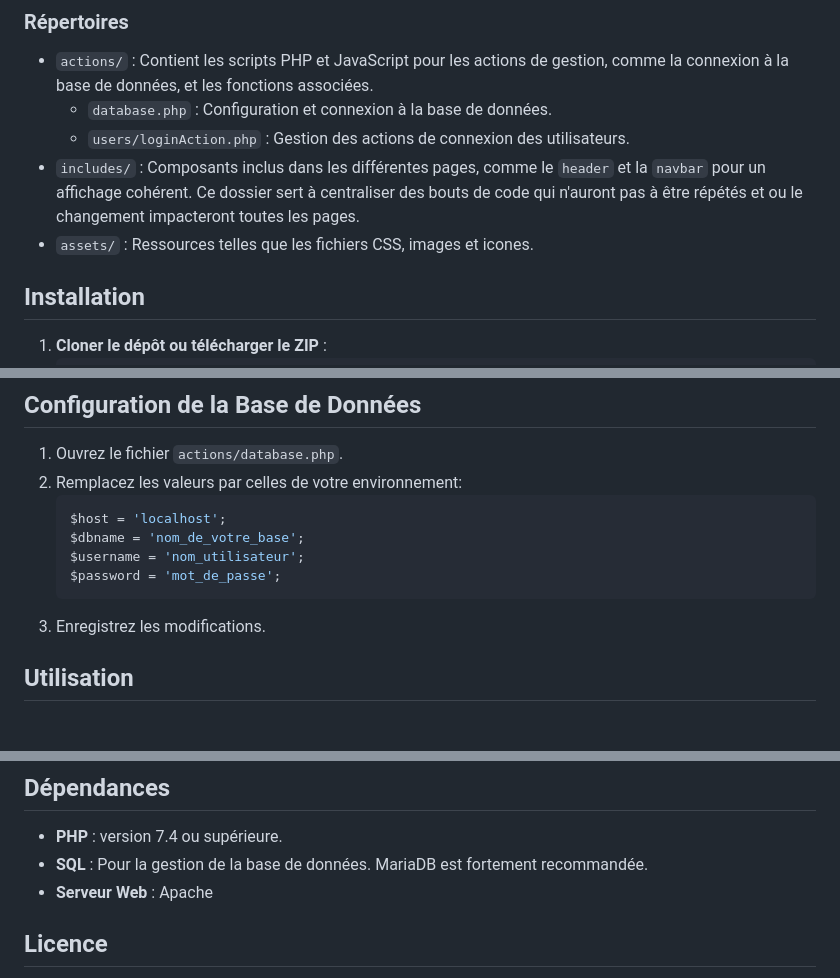
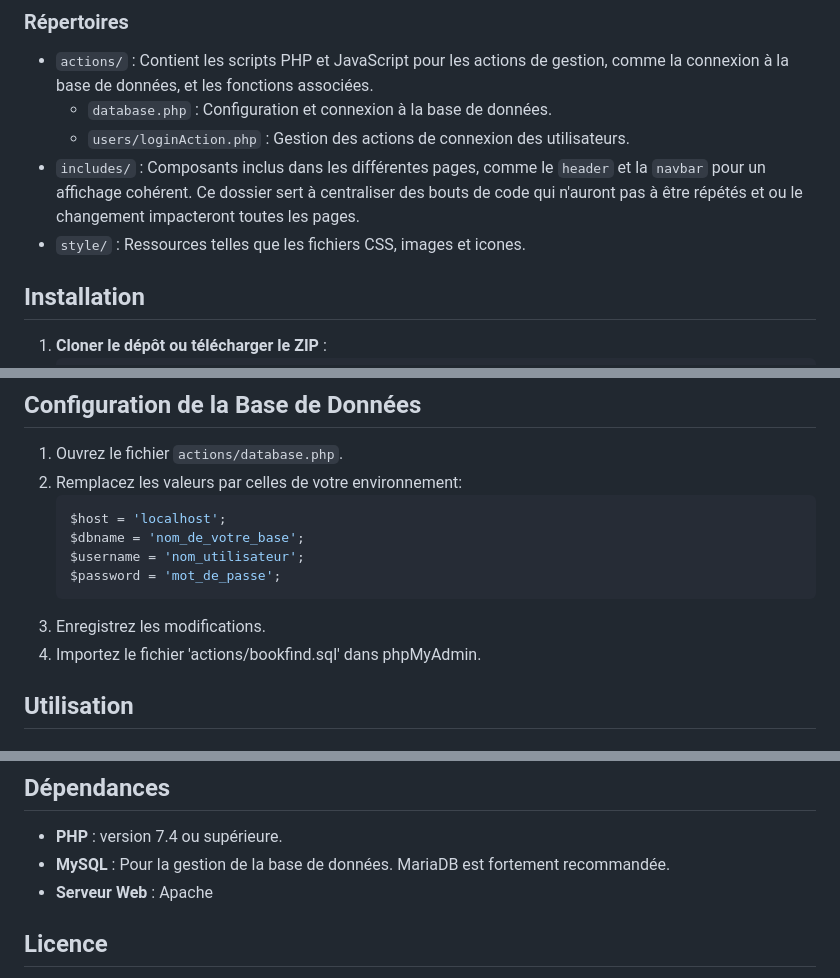
Before and after one commit to Chromared/bookfind, a Markdown page: README.md, 3 parts joined by grey strips. Drawn GitHub-style.

````diff
--- a/README.md
+++ b/README.md
@@ -49,7 +49,7 @@ Cette application offre une solution efficace pour le personnel du CDI et les ut
   - `database.php` : Configuration et connexion à la base de données.
   - `users/loginAction.php` : Gestion des actions de connexion des utilisateurs.
 - `includes/` : Composants inclus dans les différentes pages, comme le `header` et la `navbar` pour un affichage cohérent. Ce dossier sert à centraliser des bouts de code qui n'auront pas à être répétés et ou le changement impacteront toutes les pages.
-- `assets/` : Ressources telles que les fichiers CSS, images et icones.
+- `style/` : Ressources telles que les fichiers CSS, images et icones.
 
 ## Installation
 
@@ -75,6 +75,7 @@ Cette application offre une solution efficace pour le personnel du CDI et les ut
     $password = 'mot_de_passe';
     ```
 3. Enregistrez les modifications.
+4. Importez le fichier 'actions/bookfind.sql' dans phpMyAdmin.
 
 ## Utilisation
 
@@ -93,7 +94,7 @@ Cette application offre une solution efficace pour le personnel du CDI et les ut
 ## Dépendances
 
 - **PHP** : version 7.4 ou supérieure.
-- **SQL** : Pour la gestion de la base de données. MariaDB est fortement recommandée.
+- **MySQL** : Pour la gestion de la base de données. MariaDB est fortement recommandée.
 - **Serveur Web** : Apache
 
 ## Licence
````
